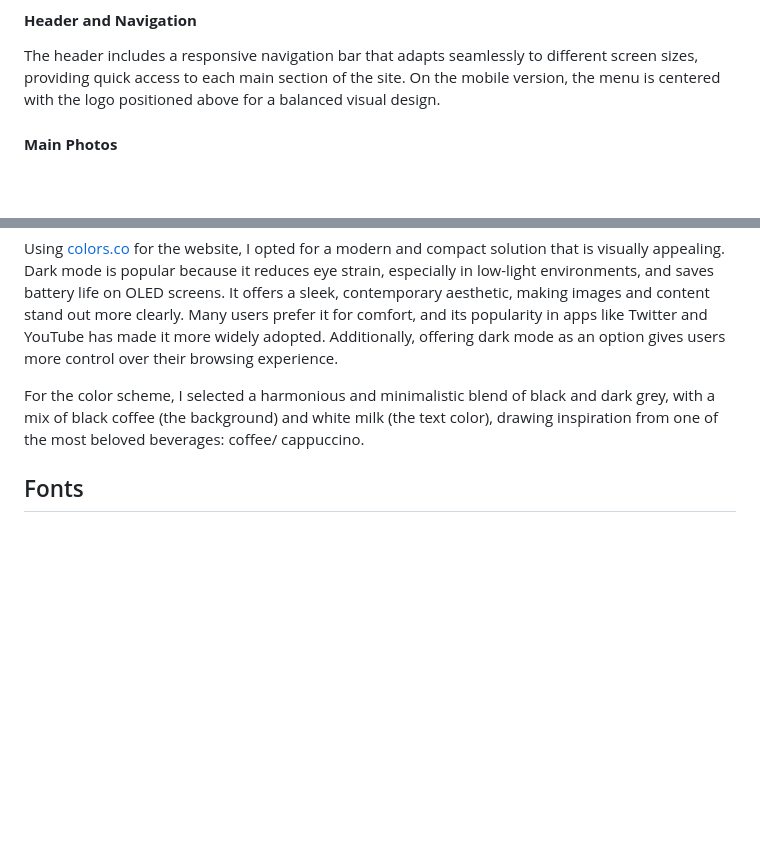
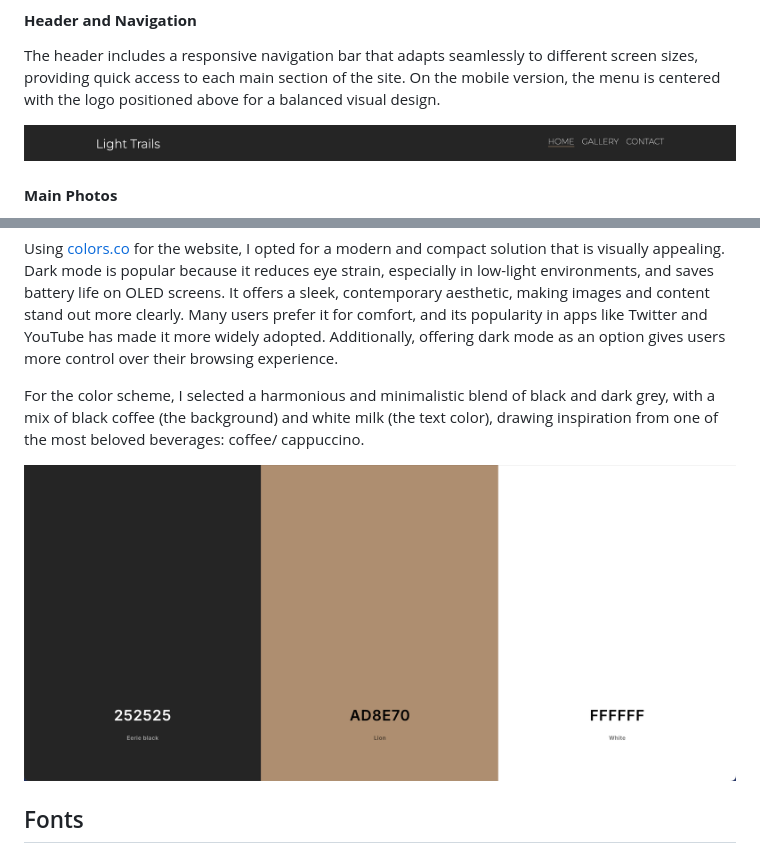
Before and after one commit to RazmikMovsisyan/light_trails, a Markdown page: README.md, 2 parts joined by grey strips. Rendered like a GitHub page; blank space fills up the shorter version.

Commit message:
Docs: Add: Images to header and color scheme

```diff
--- a/README.md
+++ b/README.md
@@ -57,6 +58,8 @@ From the romance of weddings to the uniqueness of individual portraits and the v
 #### **Header and Navigation**
 The header includes a responsive navigation bar that adapts seamlessly to different screen sizes, providing quick access to each main section of the site. On the mobile version, the menu is centered with the logo positioned above for a balanced visual design.
 
+![header-of-website](/assets/readme/header.png)
+
 #### **Main Photos**
 The three featured photos have a subtle zoom hover effect, each accompanied by a caption. This section is fully responsive, displaying three columns on tablet, laptop, and desktop screens, and adjusting to a single-column layout on mobile.
 
@@ -88,6 +91,8 @@ Many users prefer it for comfort, and its popularity in apps like Twitter and Yo
 
 For the color scheme, I selected a harmonious and minimalistic blend of black and dark grey, with a mix of black coffee (the background) and white milk (the text color), drawing inspiration from one of the most beloved beverages: coffee/ cappuccino.
 
+![color-scheme](/assets/readme/color-scheme.png)
+
 ## Fonts
 
 I chose the Google font Montserrat because of its modern, clean, and versatile design. It offers excellent readability and a professional, yet approachable aesthetic. Its geometric style works well for both headings and body text, giving your site a contemporary feel. Montserrat is also widely supported across devices and browsers, ensuring consistency and accessibility for all users.
```
Also changed, not shown: other parts of README.md (+2 -1 lines).
